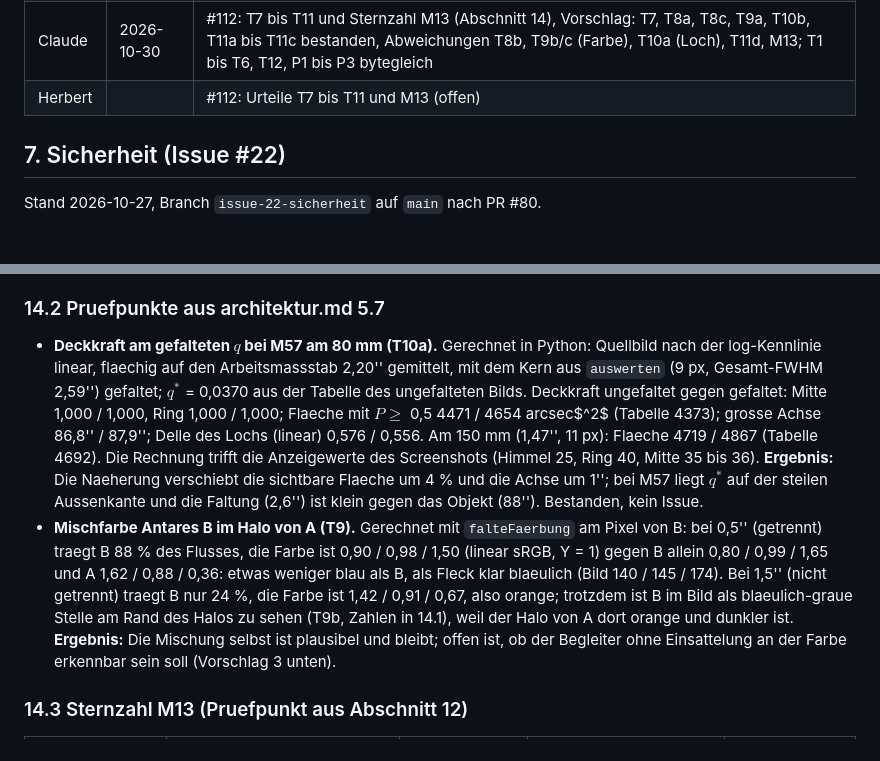
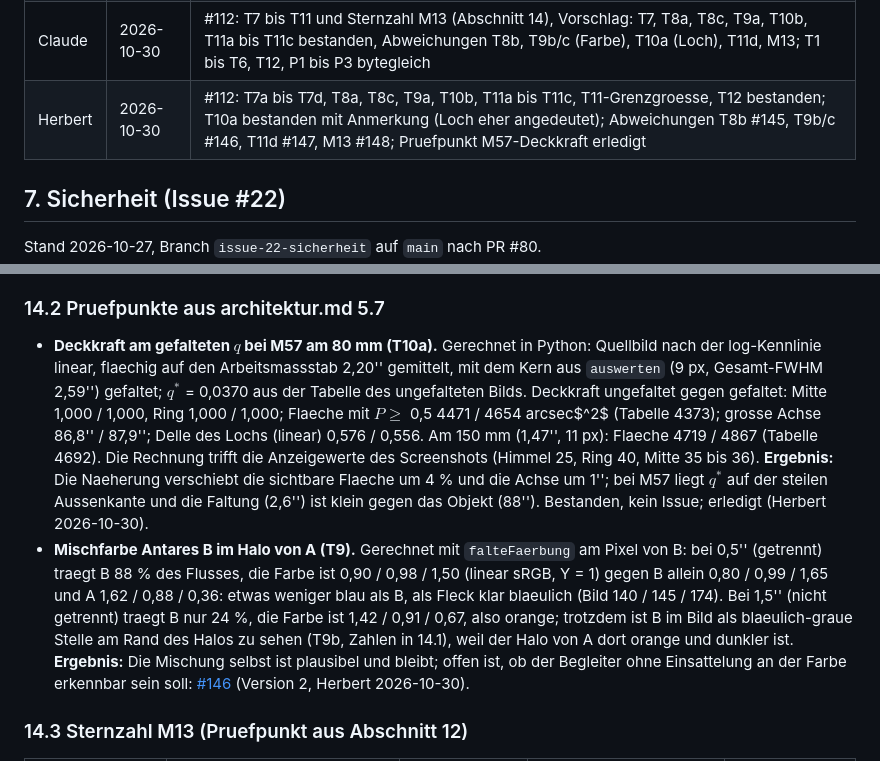
Before and after one commit to Herr-Cbert/astobsim, a Markdown page: docs/validierung.md, 2 parts joined by grey strips. GitHub-like rendering; blank space fills up the shorter version.

```diff
--- a/docs/validierung.md
+++ b/docs/validierung.md
@@ -153,7 +153,7 @@ Als Issues angelegt am 2026-10-27, Milestone M3 (Herbert, 2026-10-27):
 | Herbert | 2026-10-29 | #36: Kriterium Maria des Vollmonds mit blossem Auge aufgegeben (Grenze des Modells) |
 | Claude | 2026-10-30 | #111: Anzeigeweiss 8,9 und Punktweiss 6,9 (Entscheidung Herbert), alle T- und P-Bilder neu, T12 erfuellt, T1 bis T6 weiter erfuellt (Abschnitt 13) |
 | Claude | 2026-10-30 | #112: T7 bis T11 und Sternzahl M13 (Abschnitt 14), Vorschlag: T7, T8a, T8c, T9a, T10b, T11a bis T11c bestanden, Abweichungen T8b, T9b/c (Farbe), T10a (Loch), T11d, M13; T1 bis T6, T12, P1 bis P3 bytegleich |
-| Herbert | | #112: Urteile T7 bis T11 und M13 (offen) |
+| Herbert | 2026-10-30 | #112: T7a bis T7d, T8a, T8c, T9a, T10b, T11a bis T11c, T11-Grenzgroesse, T12 bestanden; T10a bestanden mit Anmerkung (Loch eher angedeutet); Abweichungen T8b #145, T9b/c #146, T11d #147, M13 #148; Pruefpunkt M57-Deckkraft erledigt |
 
 ## 7. Sicherheit (Issue #22)
 
@@ -431,8 +433,8 @@ Testfaelle aus `docs/recherche/README.md` (bestaetigt 2026-10-29, T11 mit $F$ =
 
 ### 14.2 Pruefpunkte aus architektur.md 5.7
 
-- **Deckkraft am gefalteten $q$ bei M57 am 80 mm (T10a).** Gerechnet in Python: Quellbild nach der log-Kennlinie linear, flaechig auf den Arbeitsmassstab 2,20'' gemittelt, mit dem Kern aus `auswerten` (9 px, Gesamt-FWHM 2,59'') gefaltet; $q^*$ = 0,0370 aus der Tabelle des ungefalteten Bilds. Deckkraft ungefaltet gegen gefaltet: Mitte 1,000 / 1,000, Ring 1,000 / 1,000; Flaeche mit $P \ge$ 0,5 4471 / 4654 arcsec$^2$ (Tabelle 4373); grosse Achse 86,8'' / 87,9''; Delle des Lochs (linear) 0,576 / 0,556. Am 150 mm (1,47'', 11 px): Flaeche 4719 / 4867 (Tabelle 4692). Die Rechnung trifft die Anzeigewerte des Screenshots (Himmel 25, Ring 40, Mitte 35 bis 36). **Ergebnis:** Die Naeherung verschiebt die sichtbare Flaeche um 4 % und die Achse um 1''; bei M57 liegt $q^*$ auf der steilen Aussenkante und die Faltung (2,6'') ist klein gegen das Objekt (88''). Bestanden, kein Issue.
-- **Mischfarbe Antares B im Halo von A (T9).** Gerechnet mit `falteFaerbung` am Pixel von B: bei 0,5'' (getrennt) traegt B 88 % des Flusses, die Farbe ist 0,90 / 0,98 / 1,50 (linear sRGB, Y = 1) gegen B allein 0,80 / 0,99 / 1,65 und A 1,62 / 0,88 / 0,36: etwas weniger blau als B, als Fleck klar blaeulich (Bild 140 / 145 / 174). Bei 1,5'' (nicht getrennt) traegt B nur 24 %, die Farbe ist 1,42 / 0,91 / 0,67, also orange; trotzdem ist B im Bild als blaeulich-graue Stelle am Rand des Halos zu sehen (T9b, Zahlen in 14.1), weil der Halo von A dort orange und dunkler ist. **Ergebnis:** Die Mischung selbst ist plausibel und bleibt; offen ist, ob der Begleiter ohne Einsattelung an der Farbe erkennbar sein soll (Vorschlag 3 unten).
+- **Deckkraft am gefalteten $q$ bei M57 am 80 mm (T10a).** Gerechnet in Python: Quellbild nach der log-Kennlinie linear, flaechig auf den Arbeitsmassstab 2,20'' gemittelt, mit dem Kern aus `auswerten` (9 px, Gesamt-FWHM 2,59'') gefaltet; $q^*$ = 0,0370 aus der Tabelle des ungefalteten Bilds. Deckkraft ungefaltet gegen gefaltet: Mitte 1,000 / 1,000, Ring 1,000 / 1,000; Flaeche mit $P \ge$ 0,5 4471 / 4654 arcsec$^2$ (Tabelle 4373); grosse Achse 86,8'' / 87,9''; Delle des Lochs (linear) 0,576 / 0,556. Am 150 mm (1,47'', 11 px): Flaeche 4719 / 4867 (Tabelle 4692). Die Rechnung trifft die Anzeigewerte des Screenshots (Himmel 25, Ring 40, Mitte 35 bis 36). **Ergebnis:** Die Naeherung verschiebt die sichtbare Flaeche um 4 % und die Achse um 1''; bei M57 liegt $q^*$ auf der steilen Aussenkante und die Faltung (2,6'') ist klein gegen das Objekt (88''). Bestanden, kein Issue; erledigt (Herbert 2026-10-30).
+- **Mischfarbe Antares B im Halo von A (T9).** Gerechnet mit `falteFaerbung` am Pixel von B: bei 0,5'' (getrennt) traegt B 88 % des Flusses, die Farbe ist 0,90 / 0,98 / 1,50 (linear sRGB, Y = 1) gegen B allein 0,80 / 0,99 / 1,65 und A 1,62 / 0,88 / 0,36: etwas weniger blau als B, als Fleck klar blaeulich (Bild 140 / 145 / 174). Bei 1,5'' (nicht getrennt) traegt B nur 24 %, die Farbe ist 1,42 / 0,91 / 0,67, also orange; trotzdem ist B im Bild als blaeulich-graue Stelle am Rand des Halos zu sehen (T9b, Zahlen in 14.1), weil der Halo von A dort orange und dunkler ist. **Ergebnis:** Die Mischung selbst ist plausibel und bleibt; offen ist, ob der Begleiter ohne Einsattelung an der Farbe erkennbar sein soll: [#146](https://github.com/herr-cbert/astobsim/issues/146) (Version 2, Herbert 2026-10-30).
 
 ### 14.3 Sternzahl M13 (Pruefpunkt aus Abschnitt 12)
 
```
Also changed, not shown: other parts of docs/validierung.md (+28 -24 lines), docs/architektur.md (+2 -2 lines).
